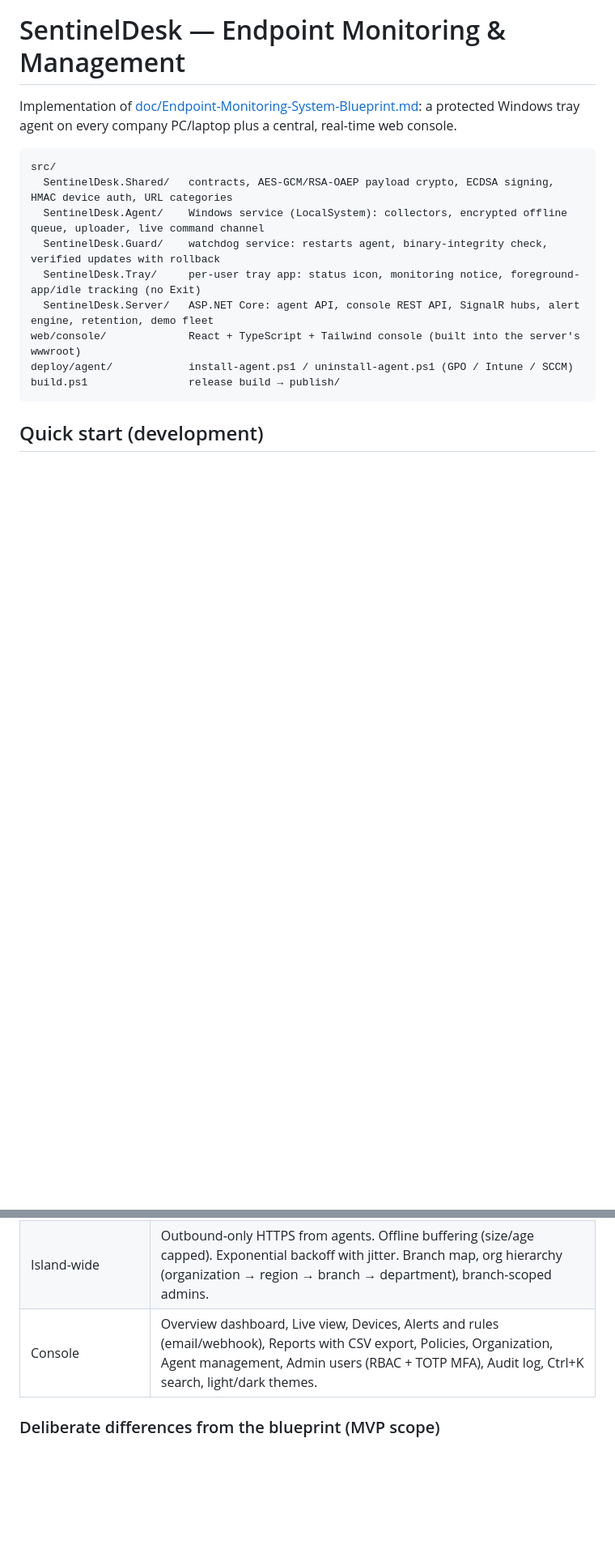
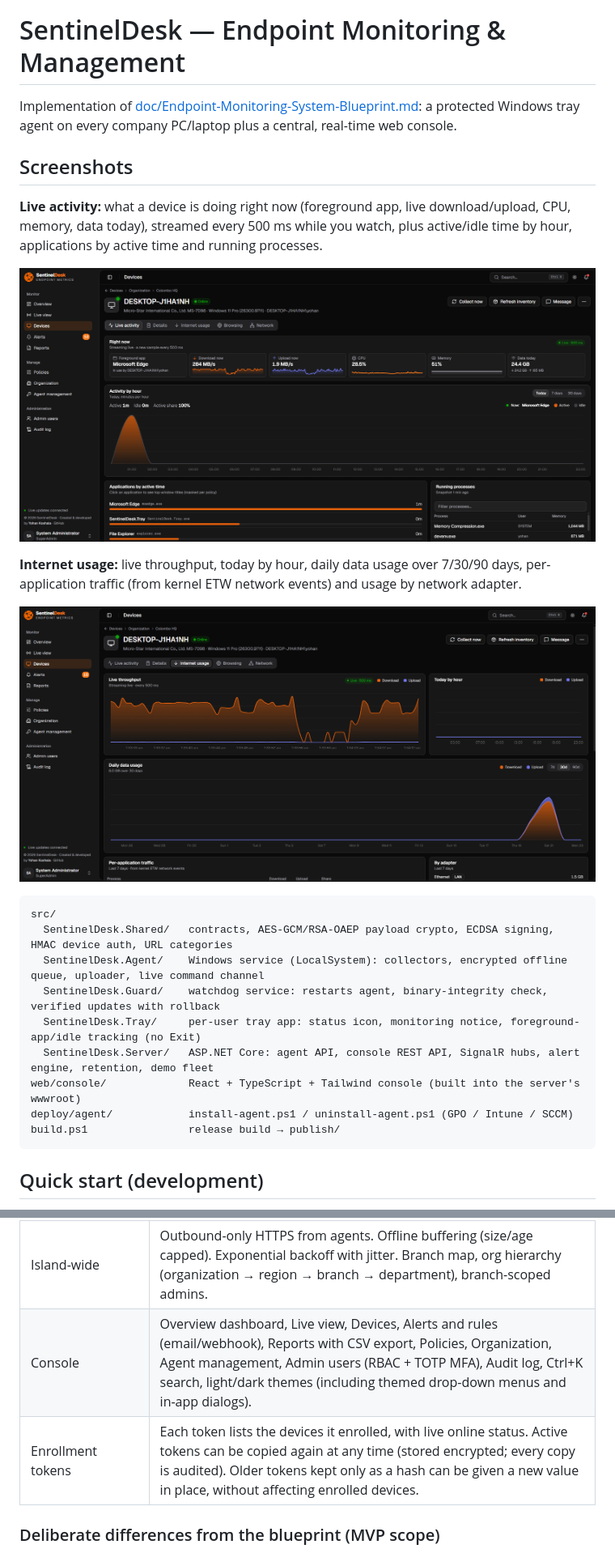
Before and after one commit to tenzaicbt/SentinelDesk, a Markdown page: README.md, 2 parts joined by grey strips. Shown at 81% size. Drawn GitHub-style; pictures changed too: doc/screenshots/device-internet-usage.png (added), doc/screenshots/device-live-activity.png (added); blank space fills up the shorter version.

Commit message:
README: add device screenshots and document new protection features
Adds Live activity and Internet usage screenshots, describes the
SYSTEM-only key check with lockout, registry/Safe Mode self-protection,
the possible-removal alert, enrollment token copy/regenerate, and
fixes the tray menu wording.

Co-Authored-By: Claude Opus 5.5 <noreply@anthropic.com>

````diff
--- a/README.md
+++ b/README.md
@@ -4,6 +4,18 @@
 
 Implementation of [doc/Endpoint-Monitoring-System-Blueprint.md](doc/Endpoint-Monitoring-System-Blueprint.md):
 a protected Windows tray agent on every company PC/laptop plus a central, real-time web console.
+
+## Screenshots
+
+**Live activity:** what a device is doing right now (foreground app, live download/upload, CPU, memory, data today),
+streamed every 500 ms while you watch, plus active/idle time by hour, applications by active time and running processes.
+
+![Device page - Live activity tab](doc/screenshots/device-live-activity.png)
+
+**Internet usage:** live throughput, today by hour, daily data usage over 7/30/90 days, per-application traffic
+(from kernel ETW network events) and usage by network adapter.
+
+![Device page - Internet usage tab](doc/screenshots/device-internet-usage.png)
 
 ```
 src/
@@ -94,7 +107,8 @@ powershell -ExecutionPolicy Bypass -File install-agent.ps1 -ServerUrl https://mo
 | Central configuration | Policies (collectors, intervals, title masking, excluded apps/domains, working hours, USB block, offline buffer, tray notice) assigned to org units or devices with inheritance, pushed instantly over SignalR. |
 | Deep per-device view | Summary (live gauges and throughput), hardware, software with change history, applications (active/idle by hour, window titles, running processes), bandwidth (live, hourly, daily, per adapter, per application), websites (domains and categories), sessions, USB, security posture, unified timeline, remote commands. |
 | Island-wide | Outbound-only HTTPS from agents. Offline buffering (size/age capped). Exponential backoff with jitter. Branch map, org hierarchy (organization → region → branch → department), branch-scoped admins. |
-| Console | Overview dashboard, Live view, Devices, Alerts and rules (email/webhook), Reports with CSV export, Policies, Organization, Agent management, Admin users (RBAC + TOTP MFA), Audit log, Ctrl+K search, light/dark themes. |
+| Console | Overview dashboard, Live view, Devices, Alerts and rules (email/webhook), Reports with CSV export, Policies, Organization, Agent management, Admin users (RBAC + TOTP MFA), Audit log, Ctrl+K search, light/dark themes (including themed drop-down menus and in-app dialogs). |
+| Enrollment tokens | Each token lists the devices it enrolled, with live online status. Active tokens can be copied again at any time (stored encrypted; every copy is audited). Older tokens kept only as a hash can be given a new value in place, without affecting enrolled devices. |
 
 ### Deliberate differences from the blueprint (MVP scope)
 
````
Also changed, not shown: other parts of README.md (+3 -2 lines).
